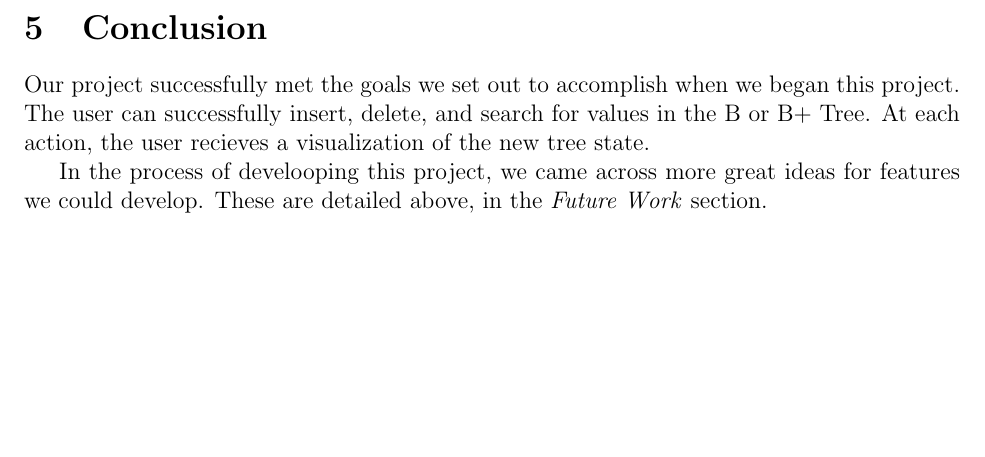
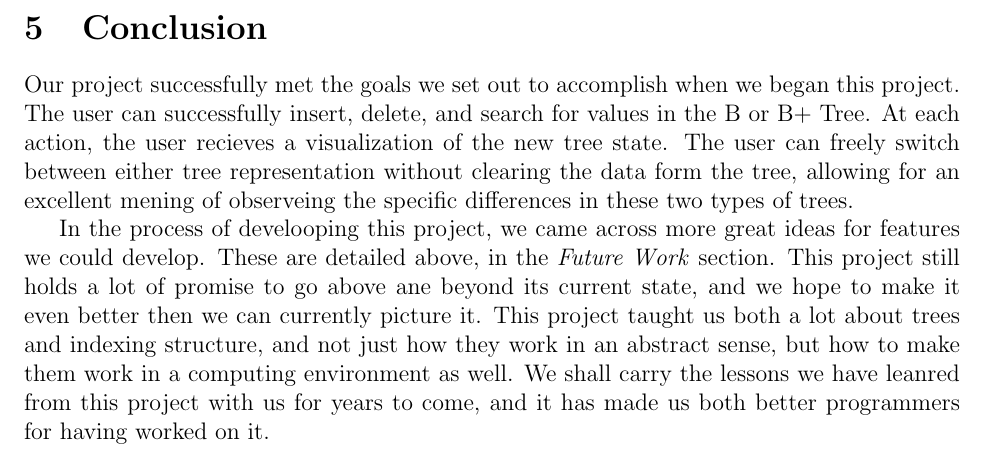
Before and after one commit to johngunderman/visual-b-bplus, a LaTeX paper (paper/paper.tex, which reads paper/conclusion.tex): part of page 8 of 8, cut so that both start at the same text, the shorter picture padded with empty space. Compiled offline with pdfLaTeX.

Commit message:
Buffed out conclusion

```diff
--- a/paper/conclusion.tex
+++ b/paper/conclusion.tex
@@ -51,8 +51,18 @@ by step, even if they could not see if visually animated.
 Our project successfully met the goals we set out to accomplish when
 we began this project. The user can successfully insert, delete, and
 search for values in the B or B+ Tree. At each action, the user
-recieves a visualization of the new tree state.
+recieves a visualization of the new tree state.  The user can freely
+switch between either tree representation without clearing the data
+form the tree, allowing for an excellent mening of observeing the
+specific differences in these two types of trees.
 
 In the process of develooping this project, we came across more great
 ideas for features we could develop. These are detailed above, in the
-\textit{Future Work} section.
+\textit{Future Work} section.  This project still holds a lot of
+promise to go above ane beyond its current state, and we hope to make
+it even better then we can currently picture it.  This project taught
+us both a lot about trees and indexing structure, and not just how
+they work in an abstract sense, but how to make them work in a
+computing environment as well.  We shall carry the lessons we have
+leanred from this project with us for years to come, and it has made
+us both better programmers for having worked on it.
```
